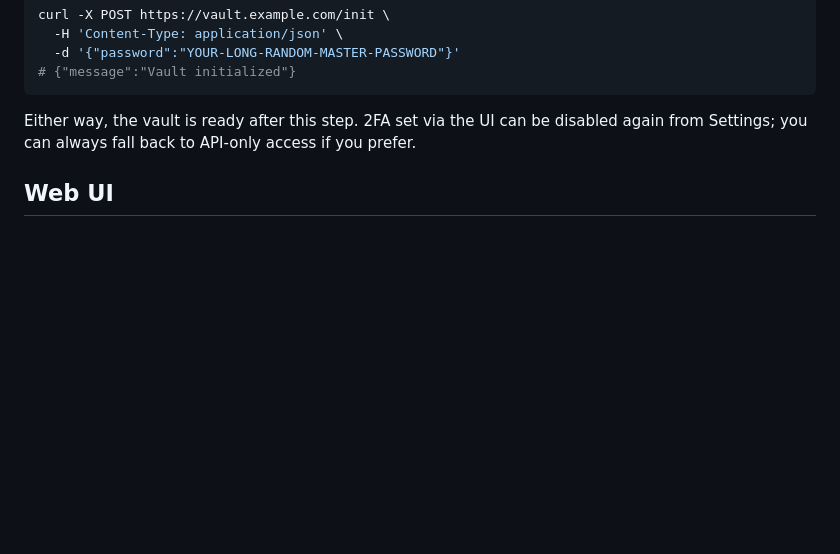
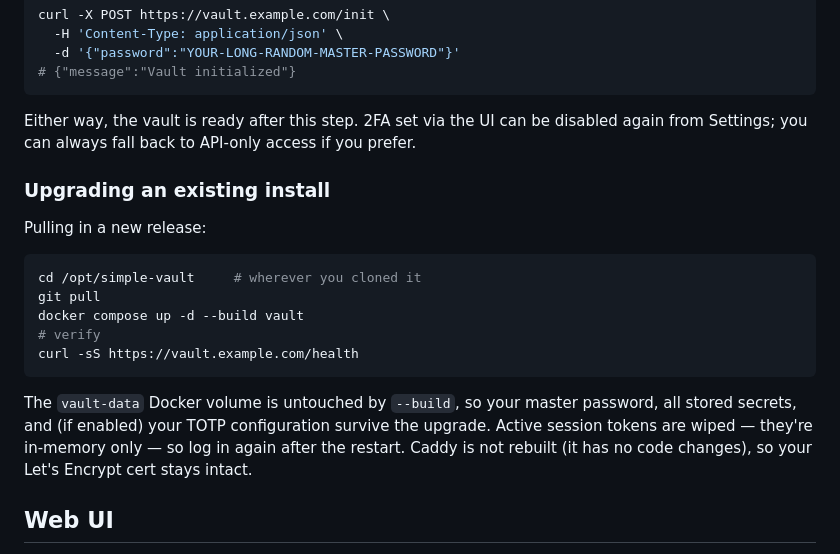
Before and after one commit to wcasa77/simple-vault, a Markdown page: README.md, the part around one of its changes. Drawn GitHub-style; blank space fills up the shorter version.

````diff
--- a/README.md
+++ b/README.md
@@ -139,6 +139,24 @@ Either way, the vault is ready after this step. 2FA set via the UI can
 be disabled again from Settings; you can always fall back to API-only
 access if you prefer.
 
+### Upgrading an existing install
+
+Pulling in a new release:
+
+```bash
+cd /opt/simple-vault     # wherever you cloned it
+git pull
+docker compose up -d --build vault
+# verify
+curl -sS https://vault.example.com/health
+```
+
+The `vault-data` Docker volume is untouched by `--build`, so your master
+password, all stored secrets, and (if enabled) your TOTP configuration
+survive the upgrade. Active session tokens are wiped — they're in-memory
+only — so log in again after the restart. Caddy is not rebuilt (it has
+no code changes), so your Let's Encrypt cert stays intact.
+
 ## Web UI
 
 The web UI lives at `https://vault.example.com/ui/` (the root `/` redirects
````
Also changed, not shown: other parts of README.md (+54 -0 lines).
